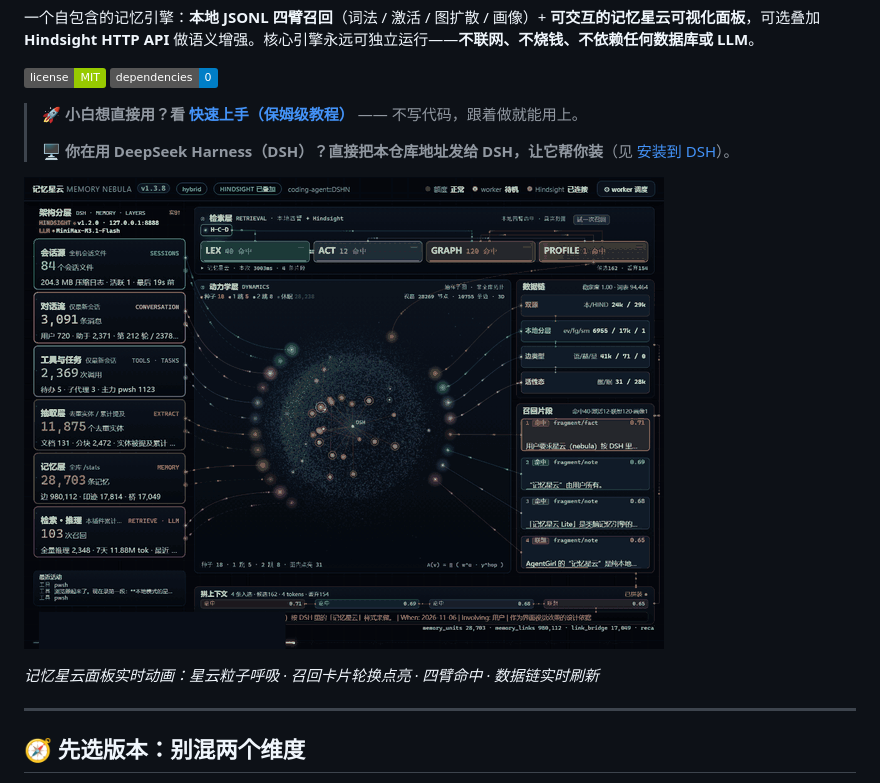
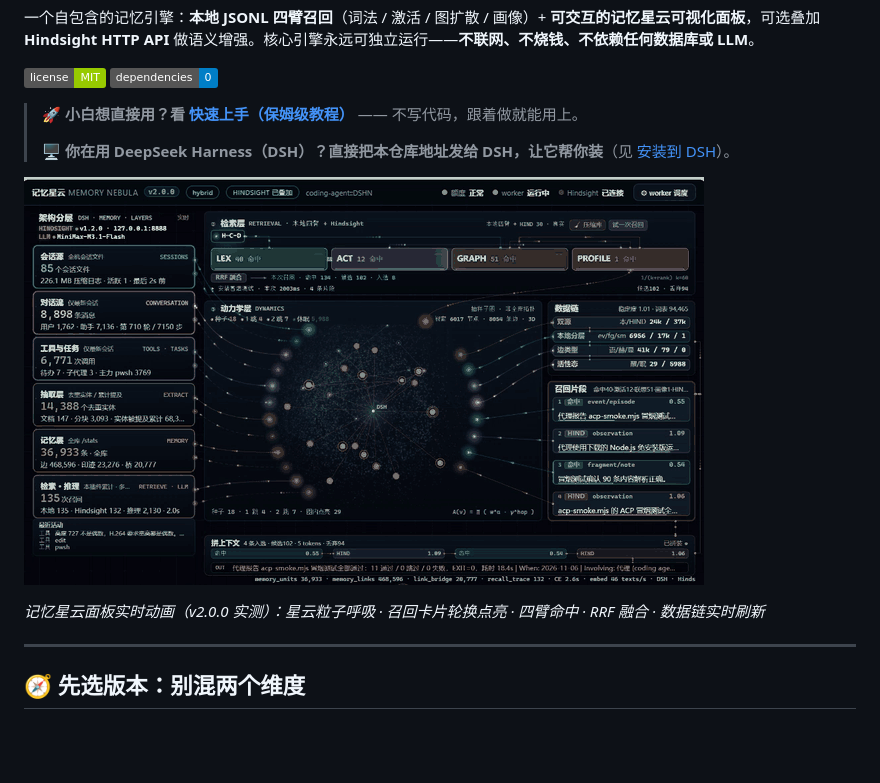
Before and after one commit to yb-zhai/agent-memory, a Markdown page: README.md, the part around the change. GitHub-like rendering; pictures changed too: docs/demo.gif; badges without logos; blank space fills up the shorter version.

Commit message:
docs: 更新顶部面板动画到 v2.0.0 实测画面
原 demo.gif 是 v1.3.3 时的画面，缺少 RRF 融合指示带、检测 Hindsight /
压缩库按钮等 2.0.0 的新元素。

新版从当前运行的面板（v2.0.0, mode=hybrid）实录：
- ffmpeg gdigrab 抓窗口 9 秒，每秒 2 帧，裁掉浏览器外壳后合成
- 680x408 / 18 帧 / 738 KB（旧版 640x472 / 761 KB，更宽且更小）
- 画面含：四臂命中、RRF 融合带、Hindsight 1.2.0、拼上下文、数据链

图说同步标注「v2.0.0 实测」并补上 RRF 融合。

```diff
--- a/README.md
+++ b/README.md
@@ -13,7 +13,7 @@
 
 ![Nebula Memory 记忆星云面板 — 实时动画](docs/demo.gif)
 
-*记忆星云面板实时动画：星云粒子呼吸 · 召回卡片轮换点亮 · 四臂命中 · 数据链实时刷新*
+*记忆星云面板实时动画（v2.0.0 实测）：星云粒子呼吸 · 召回卡片轮换点亮 · 四臂命中 · RRF 融合 · 数据链实时刷新*
 
 ---
 
```
